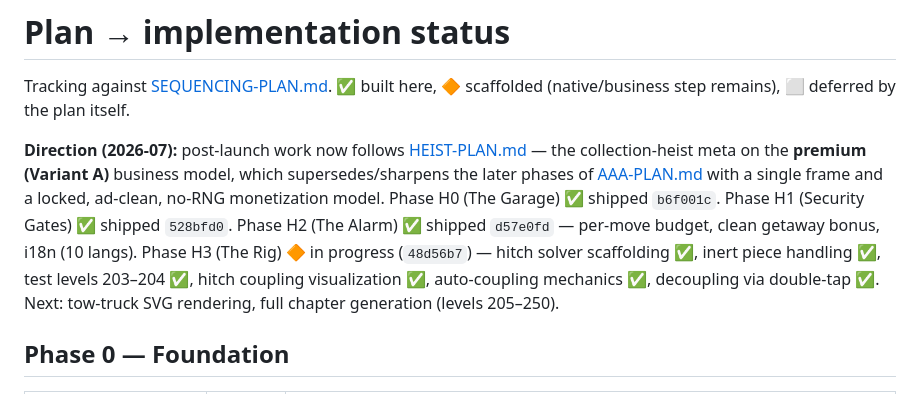
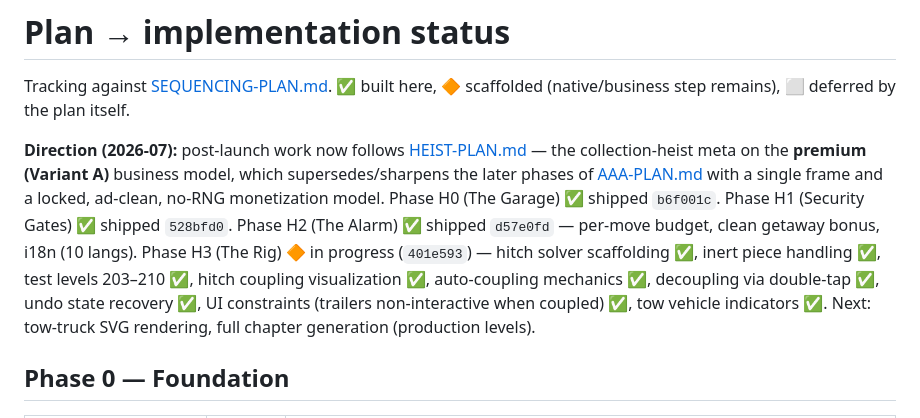
Before and after one commit to fabwinter/Midnight-Garage, a Markdown page: docs/PLAN-STATUS.md, the part around the change. GitHub-like rendering.

Commit message:
Update phase H3 status: core mechanics complete and tested
Phase H3 (The Rig) now feature-complete for scaffolding:
- Hitch solver scaffolding with inert piece detection
- Auto-coupling mechanics (trailers follow tow)
- Decoupling via double-tap (costs 1 move)
- Hitch visualization (dashed amber lines)
- UI constraints (trailers can't be independently manipulated)
- Proper undo/redo state management
- Visual indicators (tow vehicles have amber glow)
- 8 test levels demonstrating various hitch scenarios

Ready for visual polish (SVG rendering) and production level generation.

Co-Authored-By: Claude Haiku 4.5 <noreply@anthropic.com>
Claude-Session: https://claude.ai/code/session_01YEvtCcAdgY7dadycdUk8Rp

```diff
--- a/docs/PLAN-STATUS.md
+++ b/docs/PLAN-STATUS.md
@@ -10,10 +10,11 @@ Tracking against [SEQUENCING-PLAN.md](SEQUENCING-PLAN.md). ✅ built here,
 no-RNG monetization model. Phase H0 (The Garage) ✅ shipped `b6f001c`.
 Phase H1 (Security Gates) ✅ shipped `528bfd0`. Phase H2 (The Alarm) ✅ shipped
 `d57e0fd` — per-move budget, clean getaway bonus, i18n (10 langs).
-Phase H3 (The Rig) 🔶 in progress (`48d56b7`) — hitch solver scaffolding ✅,
-inert piece handling ✅, test levels 203–204 ✅, hitch coupling visualization ✅,
-auto-coupling mechanics ✅, decoupling via double-tap ✅. Next: tow-truck SVG
-rendering, full chapter generation (levels 205–250).
+Phase H3 (The Rig) 🔶 in progress (`401e593`) — hitch solver scaffolding ✅,
+inert piece handling ✅, test levels 203–210 ✅, hitch coupling visualization ✅,
+auto-coupling mechanics ✅, decoupling via double-tap ✅, undo state recovery ✅,
+UI constraints (trailers non-interactive when coupled) ✅, tow vehicle indicators ✅.
+Next: tow-truck SVG rendering, full chapter generation (production levels).
 
 ## Phase 0 — Foundation
 
```
